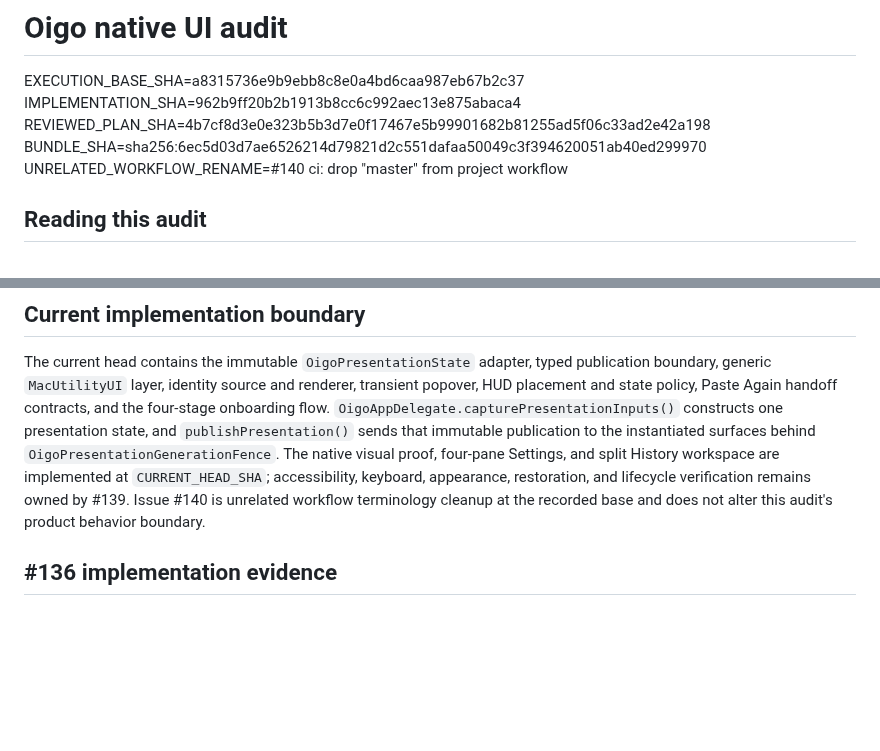
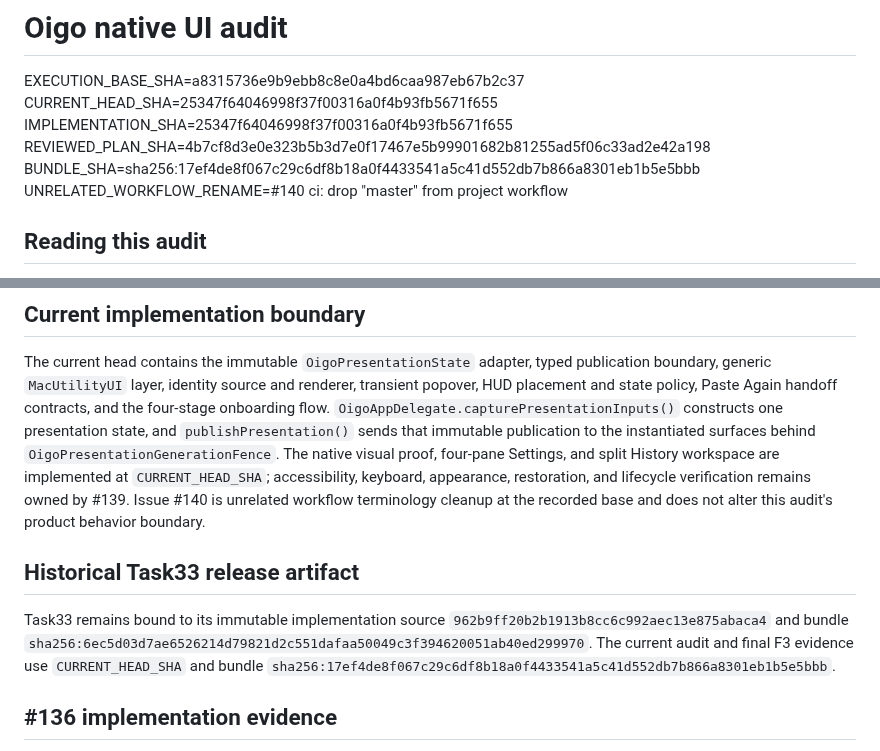
Before and after one commit to douglasjarquin/oigo, a Markdown page: docs/ui-audit.md, 2 parts joined by grey strips. GitHub-like rendering; blank space fills up the shorter version.

Commit message:
docs(audit): rebind current release evidence

```diff
--- a/docs/ui-audit.md
+++ b/docs/ui-audit.md
@@ -1,9 +1,10 @@
 # Oigo native UI audit
 
 EXECUTION_BASE_SHA=a8315736e9b9ebb8c8e0a4bd6caa987eb67b2c37
-IMPLEMENTATION_SHA=962b9ff20b2b1913b8cc6c992aec13e875abaca4
+CURRENT_HEAD_SHA=25347f64046998f37f00316a0f4b93fb5671f655
+IMPLEMENTATION_SHA=25347f64046998f37f00316a0f4b93fb5671f655
 REVIEWED_PLAN_SHA=4b7cf8d3e0e323b5b3d7e0f17467e5b99901682b81255ad5f06c33ad2e42a198
-BUNDLE_SHA=sha256:6ec5d03d7ae6526214d79821d2c551dafaa50049c3f394620051ab40ed299970
+BUNDLE_SHA=sha256:17ef4de8f067c29c6df8b18a0f4433541a5c41d552db7b866a8301eb1b5e5bbb
 UNRELATED_WORKFLOW_RENAME=#140 ci: drop "master" from project workflow
 
 ## Reading this audit
@@ -71,6 +72,11 @@ The current head contains the immutable `OigoPresentationState` adapter, typed p
 `OigoAppDelegate.capturePresentationInputs()` constructs one presentation state, and `publishPresentation()` sends that immutable publication to the instantiated surfaces behind `OigoPresentationGenerationFence`.
 The native visual proof, four-pane Settings, and split History workspace are implemented at `CURRENT_HEAD_SHA`; accessibility, keyboard, appearance, restoration, and lifecycle verification remains owned by #139.
 Issue #140 is unrelated workflow terminology cleanup at the recorded base and does not alter this audit's product behavior boundary.
+
+## Historical Task33 release artifact
+
+Task33 remains bound to its immutable implementation source `962b9ff20b2b1913b8cc6c992aec13e875abaca4` and bundle `sha256:6ec5d03d7ae6526214d79821d2c551dafaa50049c3f394620051ab40ed299970`.
+The current audit and final F3 evidence use `CURRENT_HEAD_SHA` and bundle `sha256:17ef4de8f067c29c6df8b18a0f4433541a5c41d552db7b866a8301eb1b5e5bbb`.
 
 ## #136 implementation evidence
 
```
Also changed, not shown: other parts of docs/ui-audit.md (+3 -3 lines), docs/ui-performance.md (+10 -4 lines).
